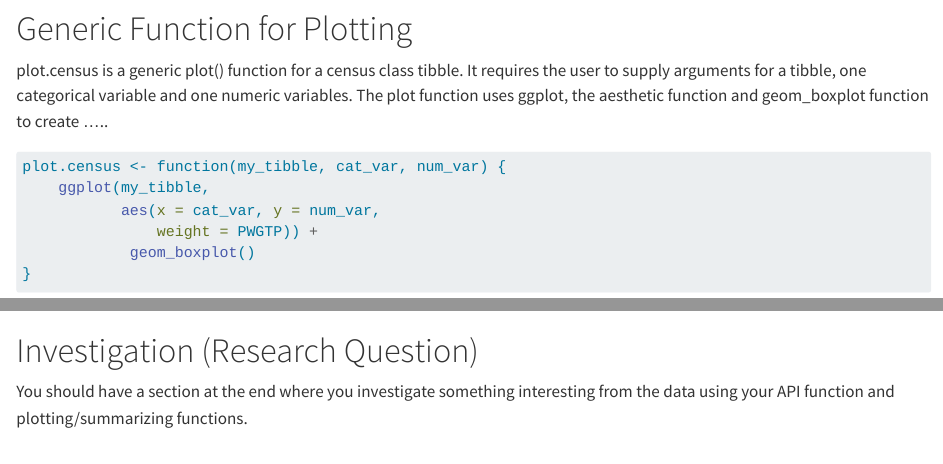
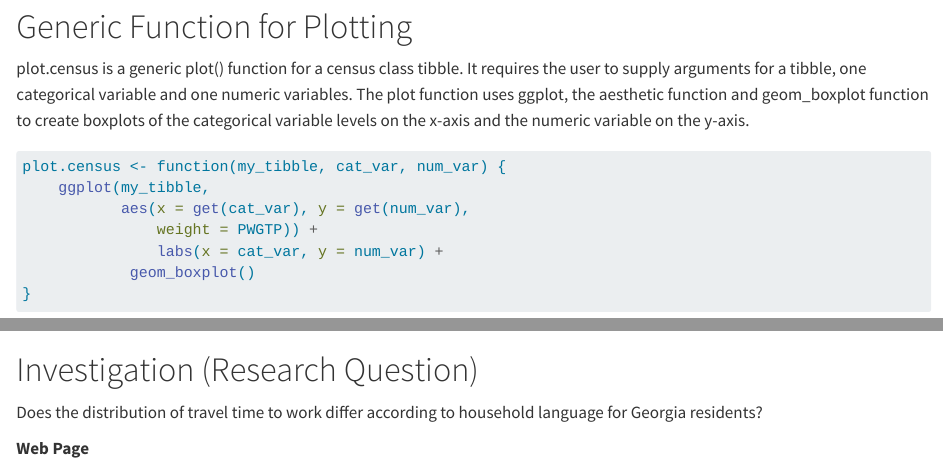
Before and after one commit to swgriggs/Project1, a Quarto document (project1.qmd): the page in a window 1100 px wide, from 7810 px down before the commit and from 7880 px down after it, so that both start at the same text, and a second part further down, joined at a grey line. Rendered offline with R 4.5, knitr and Pandoc in place of Quarto, with nearby package versions; some code elsewhere in the file could not run offline; long lines of code are wrapped.

Commit message:
Added quantreg package and modified plot function to work correctly.  Added text for research question.

````diff
--- a/project1.qmd
+++ b/project1.qmd
@@ -279,14 +280,15 @@ summary.census <- function(tibble, num_vars = NULL, cat_vars = NULL) {
 ```
 
 # Generic Function for Plotting
-plot.census is a generic plot() function for a census class tibble. It requires the user to supply arguments for a tibble, one categorical variable and one numeric variables. The plot function uses ggplot, the aesthetic function and geom_boxplot function to create .....
+plot.census is a generic plot() function for a census class tibble. It requires the user to supply arguments for a tibble, one categorical variable and one numeric variables. The plot function uses ggplot, the aesthetic function and geom_boxplot function to create boxplots of the categorical variable levels on the x-axis and the numeric variable on the y-axis.
 
 ```{r Generic Plotting Function}
 
 plot.census <- function(my_tibble, cat_var, num_var) {
     ggplot(my_tibble,
-           aes(x = cat_var, y = num_var,
+           aes(x = get(cat_var), y = get(num_var),
                weight = PWGTP)) +
+               labs(x = cat_var, y = num_var) +
             geom_boxplot()
 }
 
@@ -337,7 +339,7 @@ class(syear_test) <- c("census", class(syear_test))
 class(myear_test) <- c("census", class(myear_test))
 ```
 
+# Investigation (Research Question)
+Does the distribution of travel time to work differ according to household language for Georgia residents?
+
 **Web Page**
-
-# Investigation (Research Question)
-You should have a section at the end where you investigate something interesting from the data using your API function and plotting/summarizing functions.
````
Also changed, not shown: project1.qmd (1 more changed lines).
